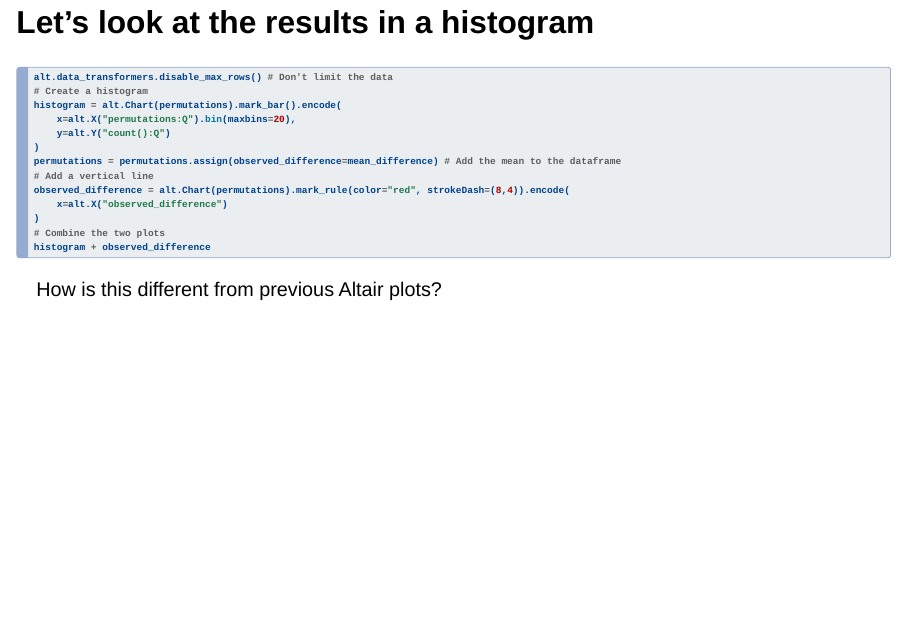
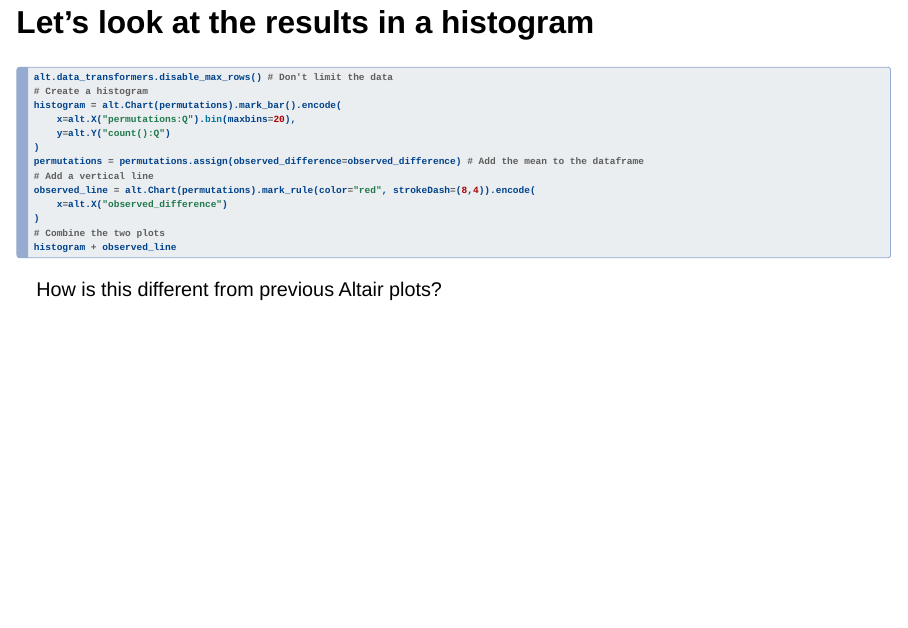
Before and after one commit to jrladd/CIS241, a Quarto document (slides/hypothesis.qmd): page 29 of 41. Rendered offline with R 4.5, knitr and Pandoc in place of Quarto, with nearby package versions; drawn as Slidy slides in place of the format the file asks for; some code elsewhere in the file could not run offline.

Commit message:
fix code on hypothesis slides

````diff
--- a/slides/hypothesis.qmd
+++ b/slides/hypothesis.qmd
@@ -247,13 +247,13 @@ histogram = alt.Chart(permutations).mark_bar().encode(
     x=alt.X("permutations:Q").bin(maxbins=20),
     y=alt.Y("count():Q")
 )
-permutations = permutations.assign(observed_difference=mean_difference) # Add the mean to the dataframe
+permutations = permutations.assign(observed_difference=observed_difference) # Add the mean to the dataframe
 # Add a vertical line
-observed_difference = alt.Chart(permutations).mark_rule(color="red", strokeDash=(8,4)).encode(
+observed_line = alt.Chart(permutations).mark_rule(color="red", strokeDash=(8,4)).encode(
     x=alt.X("observed_difference")
 )
 # Combine the two plots
-histogram + observed_difference
+histogram + observed_line
 ```
 
 How is this different from previous Altair plots?
````
